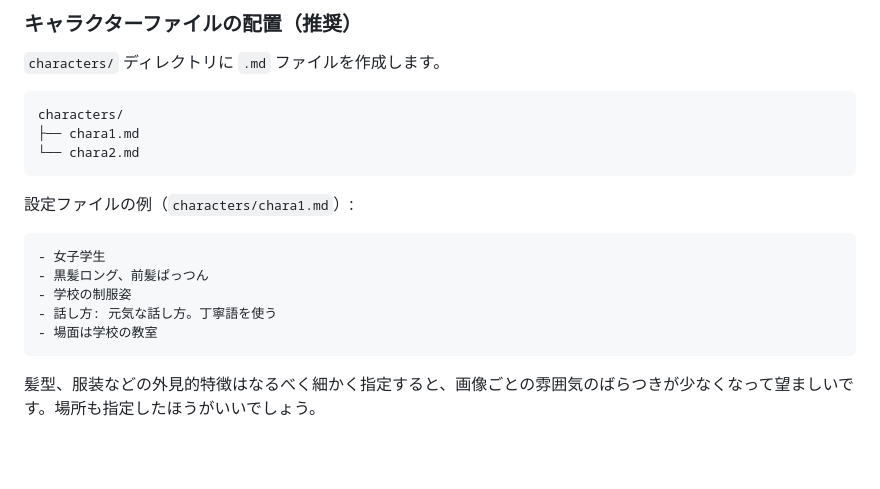
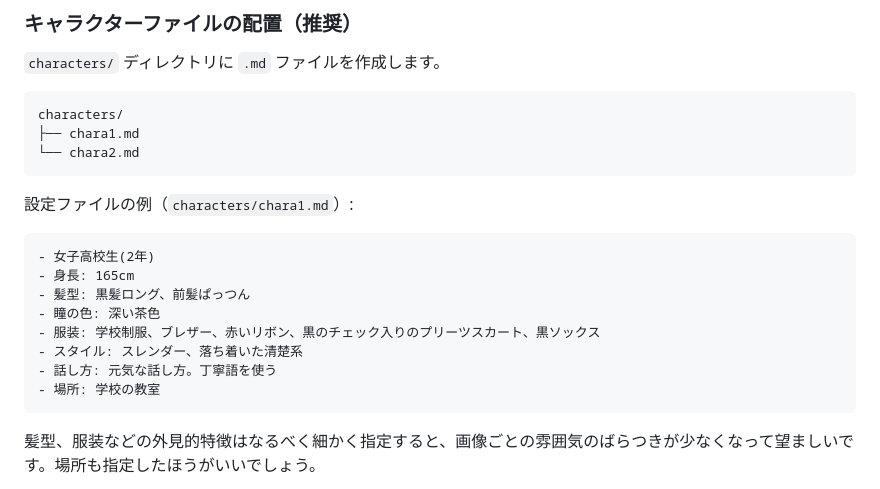
Before and after one commit to egawata/dev-image-chat, a Markdown page: README.md, the part around the change. GitHub-like rendering; blank space fills up the shorter version.

Commit message:
Enhance character example in README
Updated character description with more detailed attributes.

````diff
--- a/README.md
+++ b/README.md
@@ -176,11 +176,14 @@ characters/
 設定ファイルの例（`characters/chara1.md`）:
 
 ```markdown
-- 女子学生
-- 黒髪ロング、前髪ぱっつん
-- 学校の制服姿
+- 女子高校生(2年)
+- 身長: 165cm
+- 髪型: 黒髪ロング、前髪ぱっつん
+- 瞳の色: 深い茶色
+- 服装: 学校制服、ブレザー、赤いリボン、黒のチェック入りのプリーツスカート、黒ソックス
+- スタイル: スレンダー、落ち着いた清楚系
 - 話し方: 元気な話し方。丁寧語を使う
-- 場面は学校の教室
+- 場所: 学校の教室
 ```
 
 髪型、服装などの外見的特徴はなるべく細かく指定すると、画像ごとの雰囲気のばらつきが少なくなって望ましいです。場所も指定したほうがいいでしょう。
````
